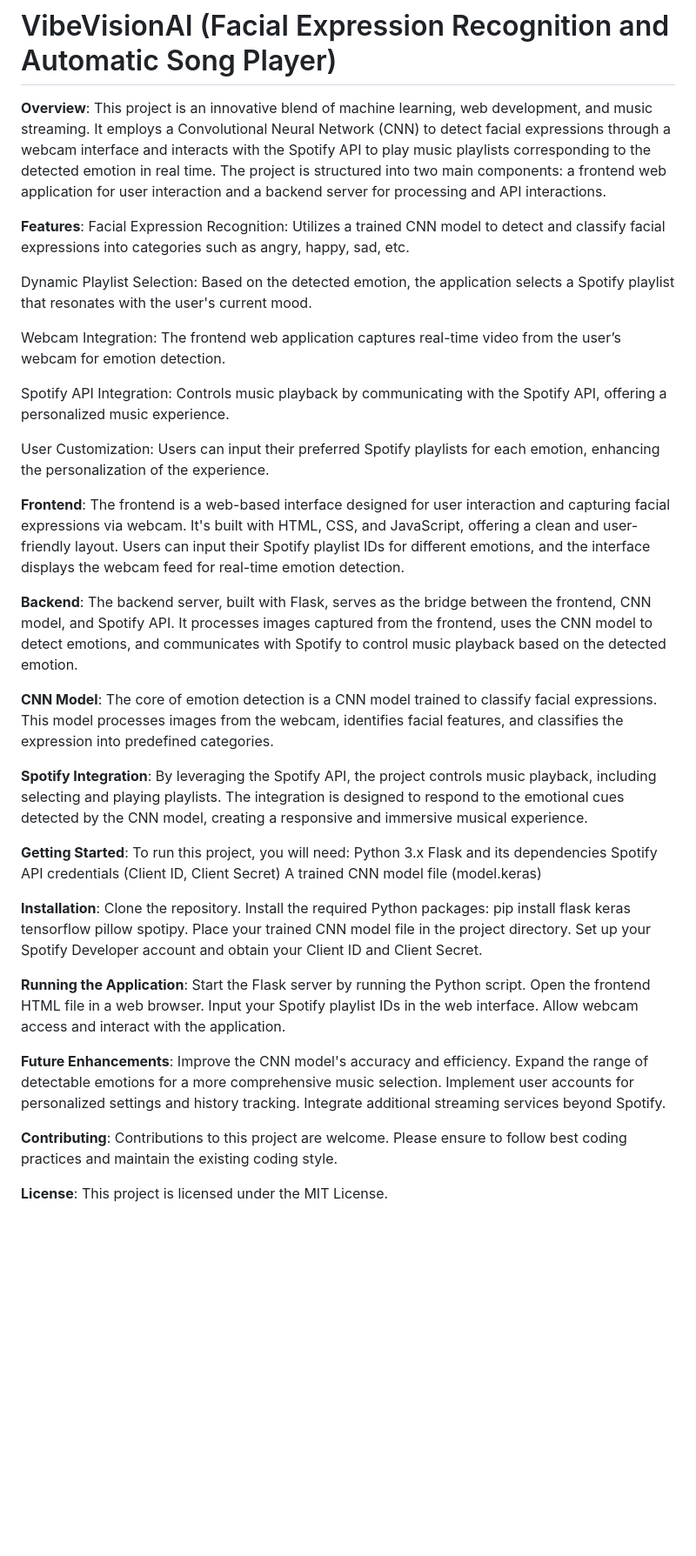
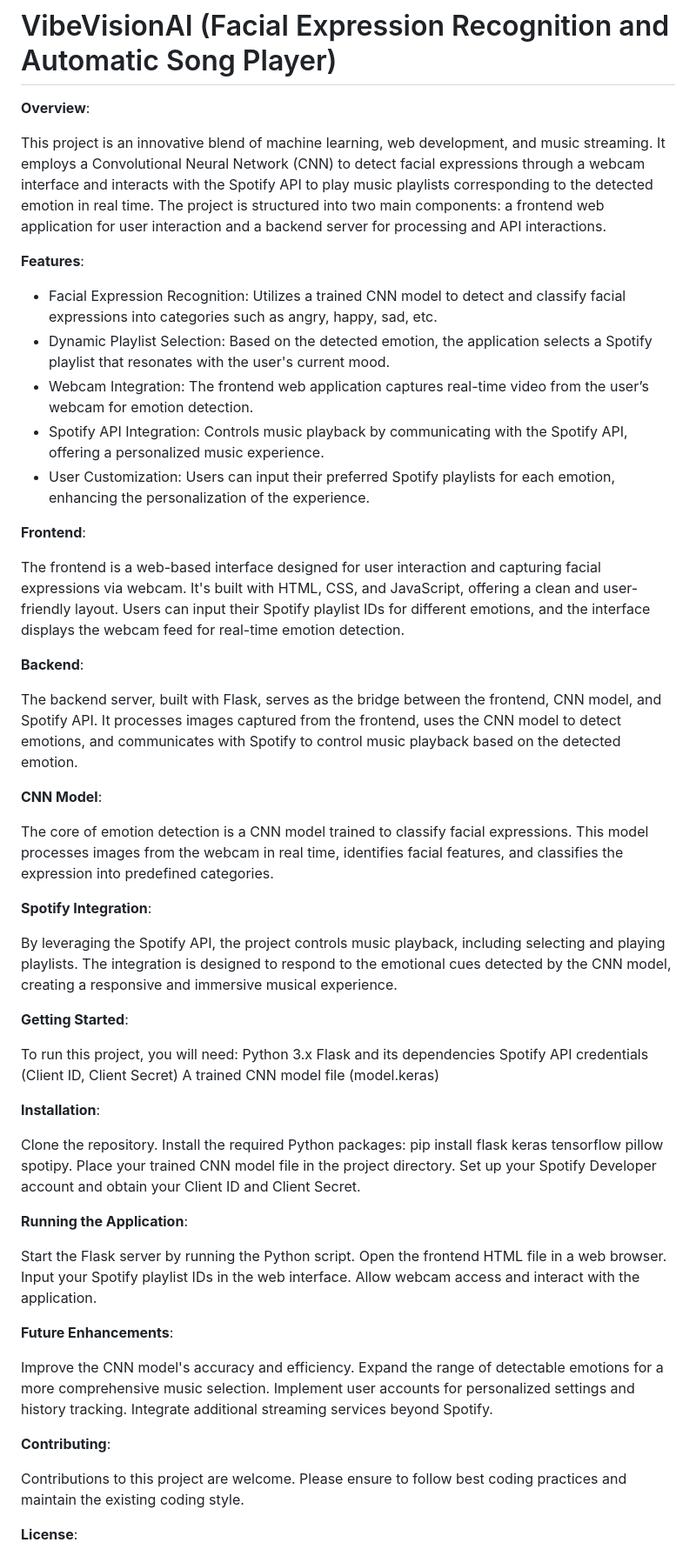
Before and after one commit to ishirl/VibeVisionAI, a Markdown page: README.md, the part around the change. Shown at 87% size. Drawn GitHub-style; blank space fills up the shorter version.

```diff
--- a/README.md
+++ b/README.md
@@ -1,33 +1,35 @@
 # VibeVisionAI (Facial Expression Recognition and Automatic Song Player)
 
 **Overview**:
+
 This project is an innovative blend of machine learning, web development, and music streaming. It employs a Convolutional Neural Network (CNN) to detect facial expressions through a webcam interface and interacts with the Spotify API to play music playlists corresponding to the detected emotion in real time. The project is structured into two main components: a frontend web application for user interaction and a backend server for processing and API interactions.
 
 **Features**:
-Facial Expression Recognition: Utilizes a trained CNN model to detect and classify facial expressions into categories such as angry, happy, sad, etc.
-
-Dynamic Playlist Selection: Based on the detected emotion, the application selects a Spotify playlist that resonates with the user's current mood.
-
-Webcam Integration: The frontend web application captures real-time video from the user’s webcam for emotion detection.
-
-Spotify API Integration: Controls music playback by communicating with the Spotify API, offering a personalized music experience.
-
-User Customization: Users can input their preferred Spotify playlists for each emotion, enhancing the personalization of the experience.
+* Facial Expression Recognition: Utilizes a trained CNN model to detect and classify facial expressions into categories such as angry, happy, sad, etc.
+* Dynamic Playlist Selection: Based on the detected emotion, the application selects a Spotify playlist that resonates with the user's current mood.
+* Webcam Integration: The frontend web application captures real-time video from the user’s webcam for emotion detection.
+* Spotify API Integration: Controls music playback by communicating with the Spotify API, offering a personalized music experience.
+* User Customization: Users can input their preferred Spotify playlists for each emotion, enhancing the personalization of the experience.
 
 
 **Frontend**:
+
 The frontend is a web-based interface designed for user interaction and capturing facial expressions via webcam. It's built with HTML, CSS, and JavaScript, offering a clean and user-friendly layout. Users can input their Spotify playlist IDs for different emotions, and the interface displays the webcam feed for real-time emotion detection.
 
 **Backend**:
+
 The backend server, built with Flask, serves as the bridge between the frontend, CNN model, and Spotify API. It processes images captured from the frontend, uses the CNN model to detect emotions, and communicates with Spotify to control music playback based on the detected emotion.
 
 **CNN Model**:
-The core of emotion detection is a CNN model trained to classify facial expressions. This model processes images from the webcam, identifies facial features, and classifies the expression into predefined categories.
+
+The core of emotion detection is a CNN model trained to classify facial expressions. This model processes images from the webcam in real time, identifies facial features, and classifies the expression into predefined categories.
 
 **Spotify Integration**:
+
 By leveraging the Spotify API, the project controls music playback, including selecting and playing playlists. The integration is designed to respond to the emotional cues detected by the CNN model, creating a responsive and immersive musical experience.
 
 **Getting Started**:
+
 To run this project, you will need:
 Python 3.x
 Flask and its dependencies
@@ -35,25 +37,30 @@ Spotify API credentials (Client ID, Client Secret)
 A trained CNN model file (model.keras)
 
 **Installation**:
+
 Clone the repository.
 Install the required Python packages: pip install flask keras tensorflow pillow spotipy.
 Place your trained CNN model file in the project directory.
 Set up your Spotify Developer account and obtain your Client ID and Client Secret.
 
 **Running the Application**:
+
 Start the Flask server by running the Python script.
 Open the frontend HTML file in a web browser.
 Input your Spotify playlist IDs in the web interface.
 Allow webcam access and interact with the application.
 
 **Future Enhancements**:
+
 Improve the CNN model's accuracy and efficiency.
 Expand the range of detectable emotions for a more comprehensive music selection.
 Implement user accounts for personalized settings and history tracking.
 Integrate additional streaming services beyond Spotify.
 
 **Contributing**:
+
 Contributions to this project are welcome. Please ensure to follow best coding practices and maintain the existing coding style.
 
 **License**:
+
 This project is licensed under the MIT License.
```
